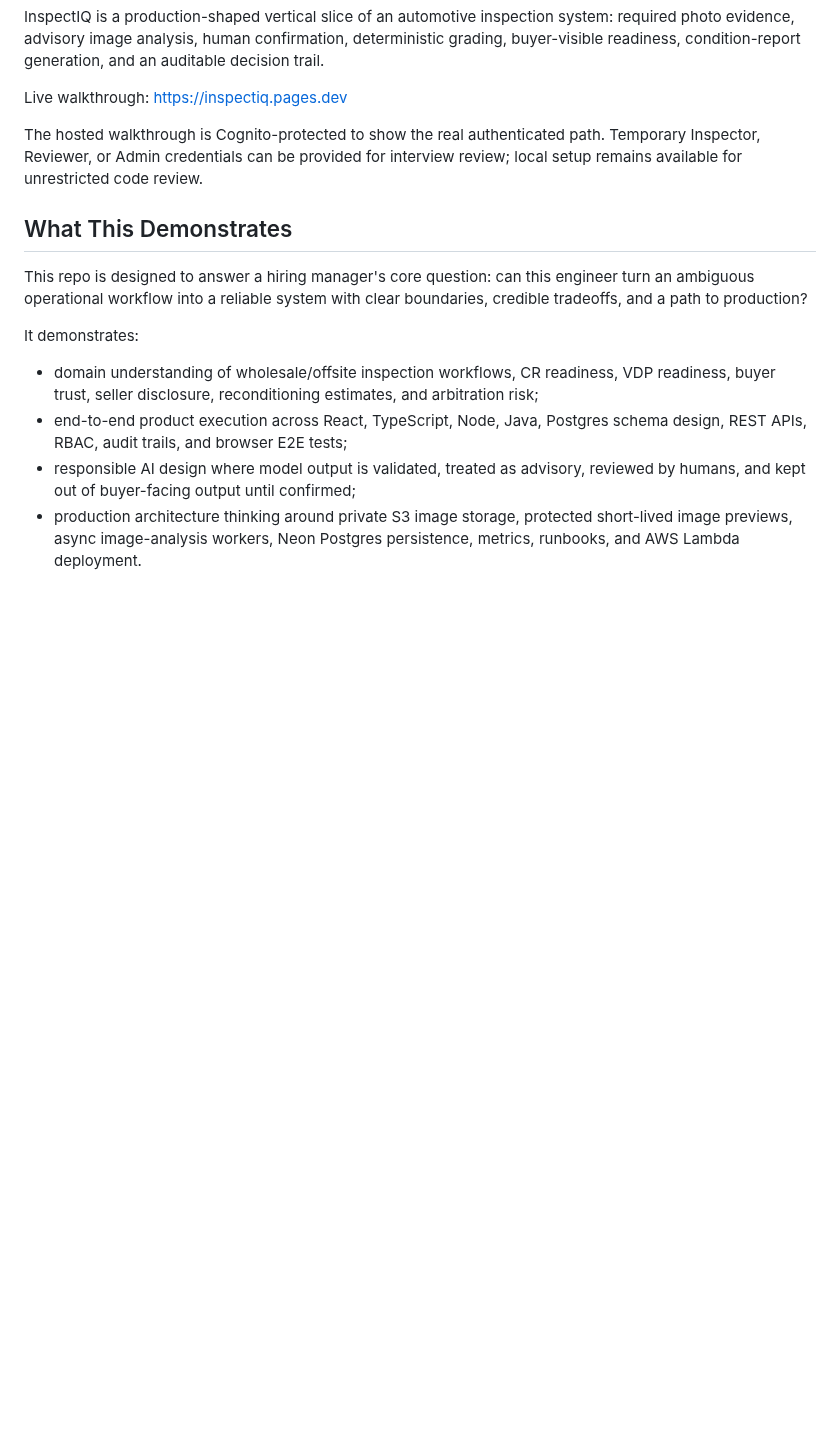
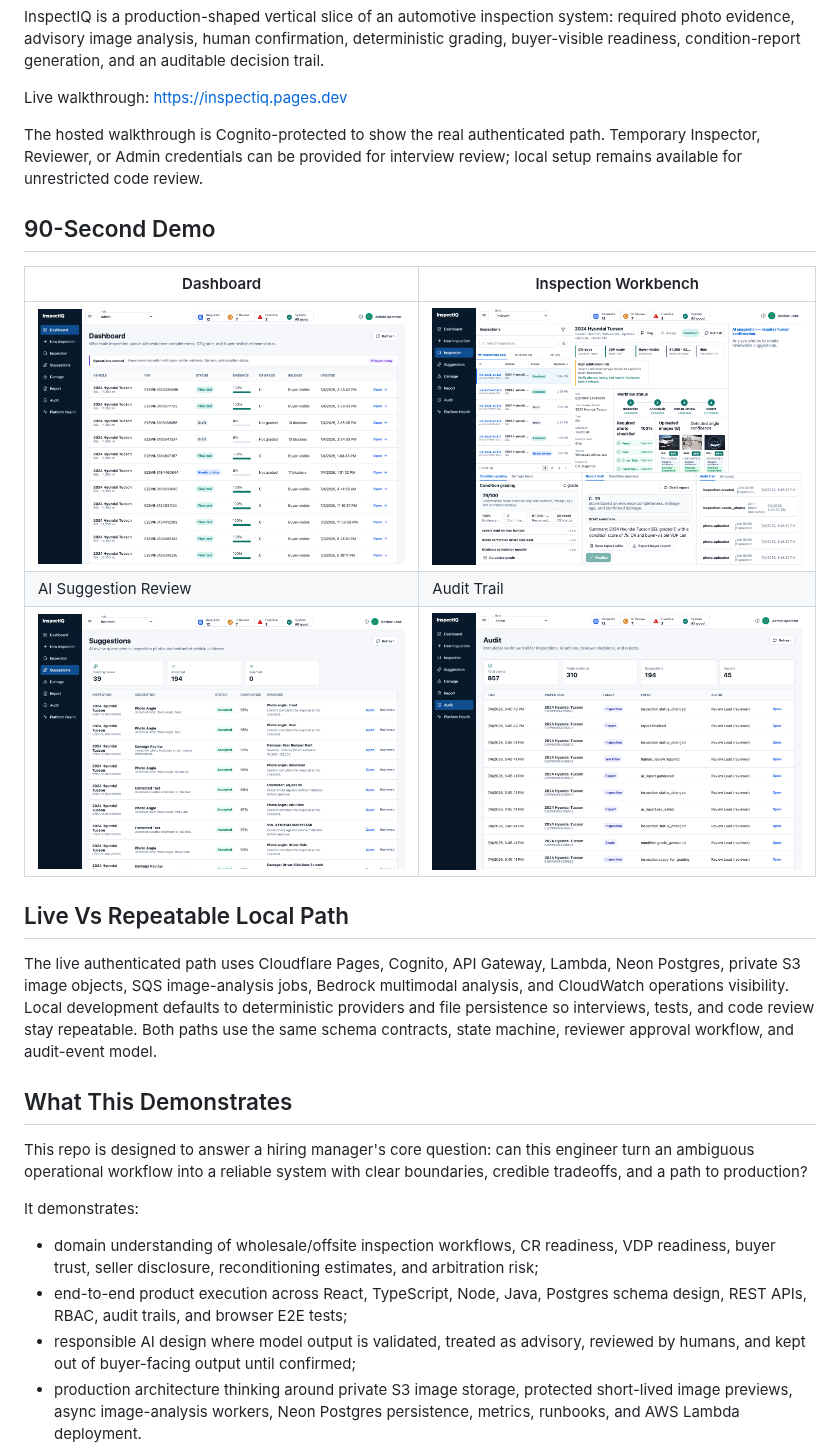
Before and after one commit to manynames3/inspectiq, a Markdown page: README.md, the part around one of its changes. GitHub-like rendering; pictures changed too: docs/images/audit-trail.png (added), docs/images/dashboard.png (added), docs/images/inspection-workbench.png (added); blank space fills up the shorter version.

Commit message:
Add README demo screenshots

```diff
--- a/README.md
+++ b/README.md
@@ -7,6 +9,18 @@ InspectIQ is a production-shaped vertical slice of an automotive inspection syst
 Live walkthrough: https://inspectiq.pages.dev
 
 The hosted walkthrough is Cognito-protected to show the real authenticated path. Temporary Inspector, Reviewer, or Admin credentials can be provided for interview review; local setup remains available for unrestricted code review.
+
+## 90-Second Demo
+
+| Dashboard | Inspection Workbench |
+| --- | --- |
+| ![InspectIQ dashboard](docs/images/dashboard.png) | ![InspectIQ inspection workbench](docs/images/inspection-workbench.png) |
+| AI Suggestion Review | Audit Trail |
+| ![InspectIQ AI suggestion review](docs/images/suggestion-review.png) | ![InspectIQ audit trail](docs/images/audit-trail.png) |
+
+## Live Vs Repeatable Local Path
+
+The live authenticated path uses Cloudflare Pages, Cognito, API Gateway, Lambda, Neon Postgres, private S3 image objects, SQS image-analysis jobs, Bedrock multimodal analysis, and CloudWatch operations visibility. Local development defaults to deterministic providers and file persistence so interviews, tests, and code review stay repeatable. Both paths use the same schema contracts, state machine, reviewer approval workflow, and audit-event model.
 
 ## What This Demonstrates
 
```
Also changed, not shown: other parts of README.md (+2 -0 lines).
